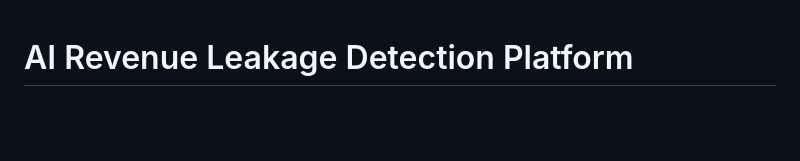
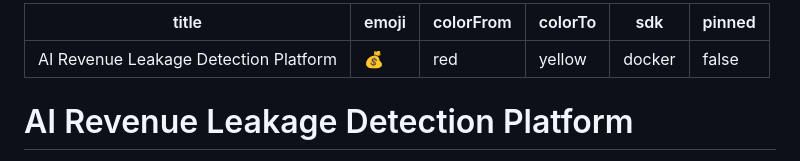
Before and after one commit to sheikhkmmtahmid/AI-Revenue-Leakage-Detection-Platform, a Markdown page: README.md, the part around the change. Rendered like a GitHub page; blank space fills up the shorter version.

Commit message:
Add HF Spaces metadata to README

```diff
--- a/README.md
+++ b/README.md
@@ -1,3 +1,12 @@
+---
+title: AI Revenue Leakage Detection Platform
+emoji: 💰
+colorFrom: red
+colorTo: yellow
+sdk: docker
+pinned: false
+---
+
 # AI Revenue Leakage Detection Platform
 
 A production-grade Django + MySQL SaaS application that detects revenue leakage through three complementary approaches: **rule-based reconciliation**, **ML anomaly detection** (Isolation Forest + XGBoost ensemble), and **time-series forecasting** (Prophet/SARIMA). Includes a full-featured interactive dashboard.
```
